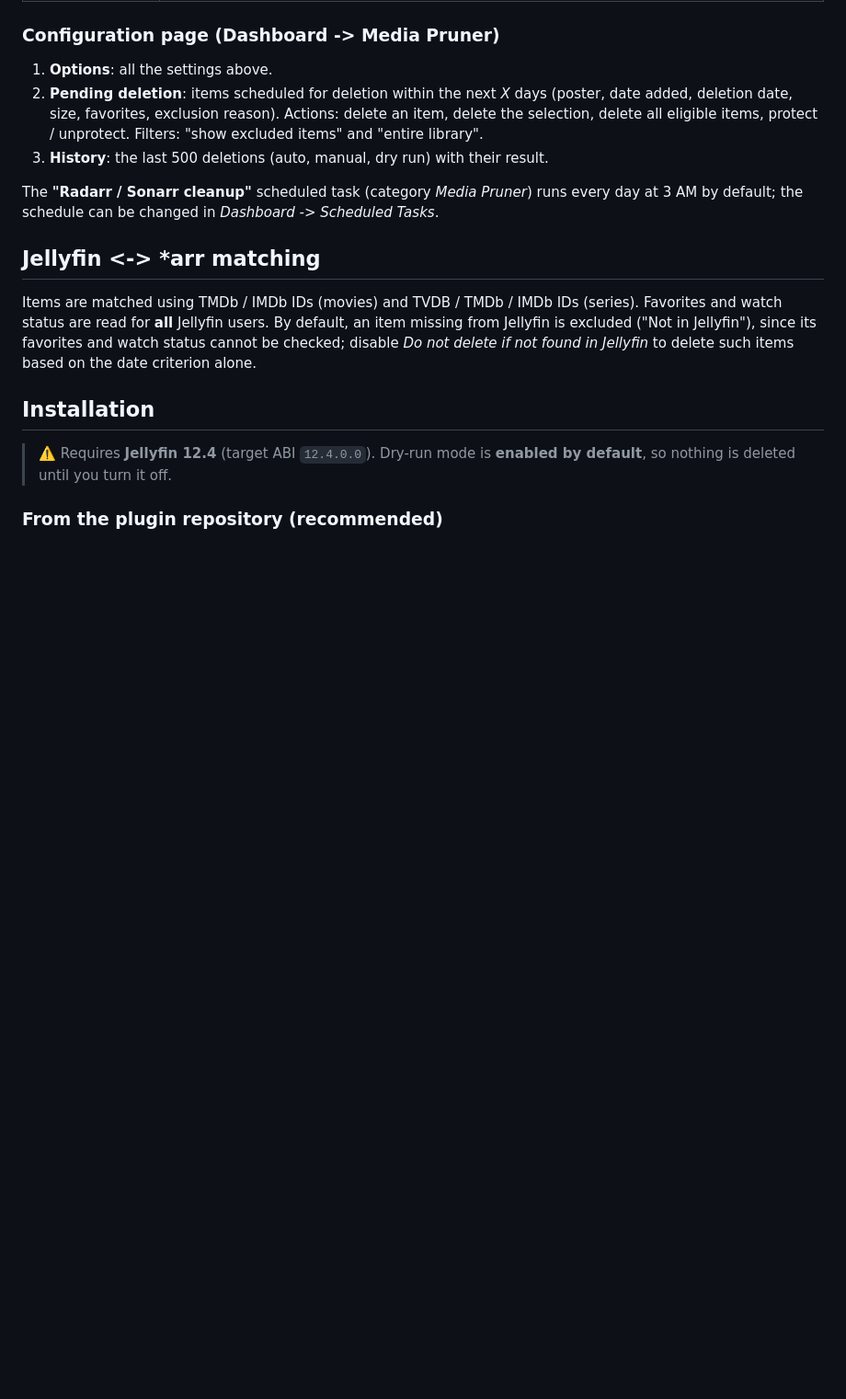
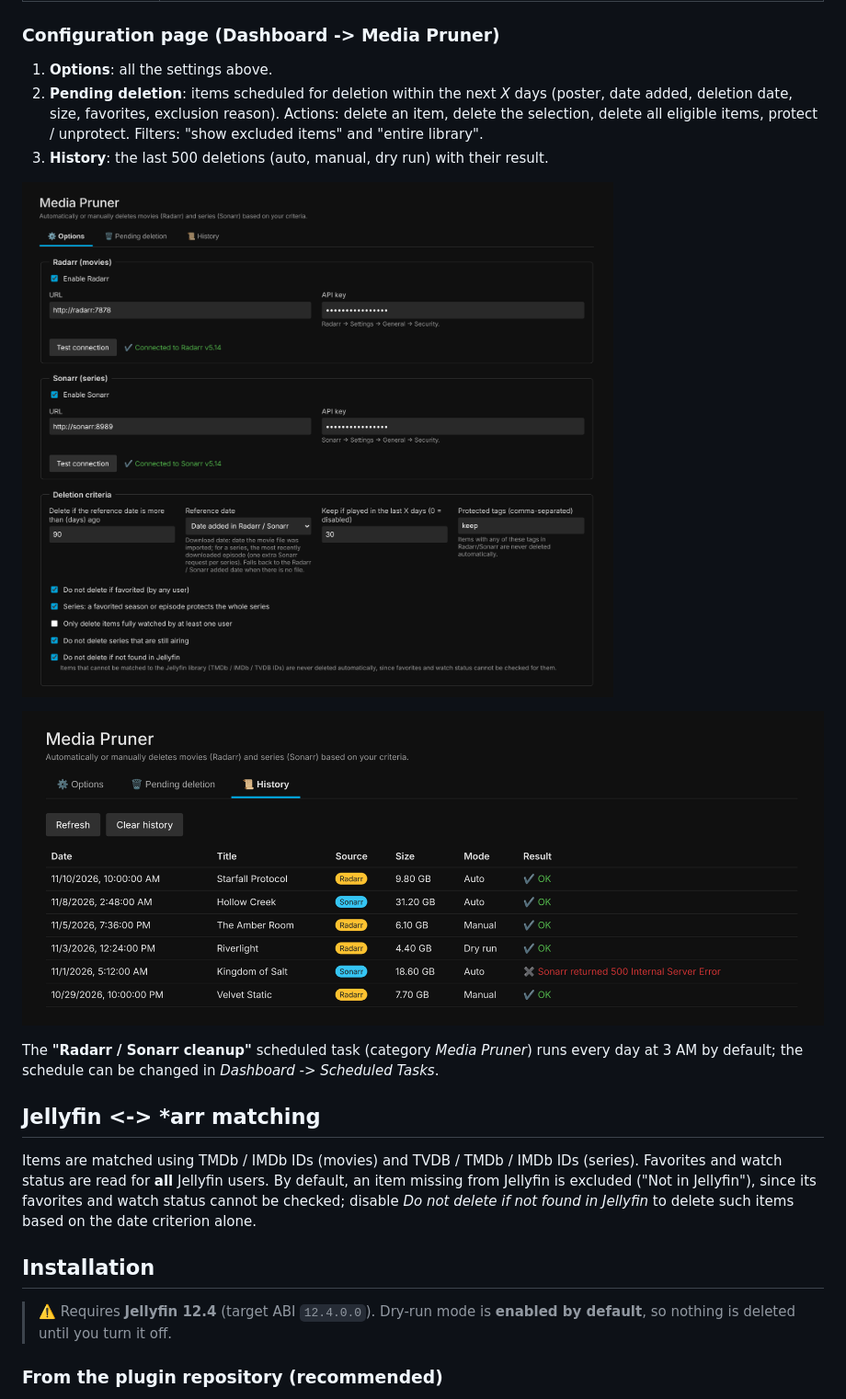
Before and after one commit to Kildeor/Jellyfin.Plugin.MediaPruner, a Markdown page: README.md, the part around one of its changes. Shown at 92% size. Drawn GitHub-style; pictures changed too: images/history.png (added), images/options.png (added); blank space fills up the shorter version.

Commit message:
Add images to README, and set logo URL in manifest

```diff
--- a/README.md
+++ b/README.md
@@ -27,6 +31,10 @@ Automatically or manually deletes **movies (Radarr)** and **series (Sonarr)** ba
 1. **Options**: all the settings above.
 2. **Pending deletion**: items scheduled for deletion within the next *X* days (poster, date added, deletion date, size, favorites, exclusion reason). Actions: delete an item, delete the selection, delete all eligible items, protect / unprotect. Filters: "show excluded items" and "entire library".
 3. **History**: the last 500 deletions (auto, manual, dry run) with their result.
+
+![Options tab](images/options.png)
+
+![History tab](images/history.png)
 
 The **"Radarr / Sonarr cleanup"** scheduled task (category *Media Pruner*) runs every day at 3 AM by default; the schedule can be changed in *Dashboard -> Scheduled Tasks*.
 
```
Also changed, not shown: other parts of README.md (+4 -0 lines), images/logo.png (added), images/pending.png (added), 3 other files.
